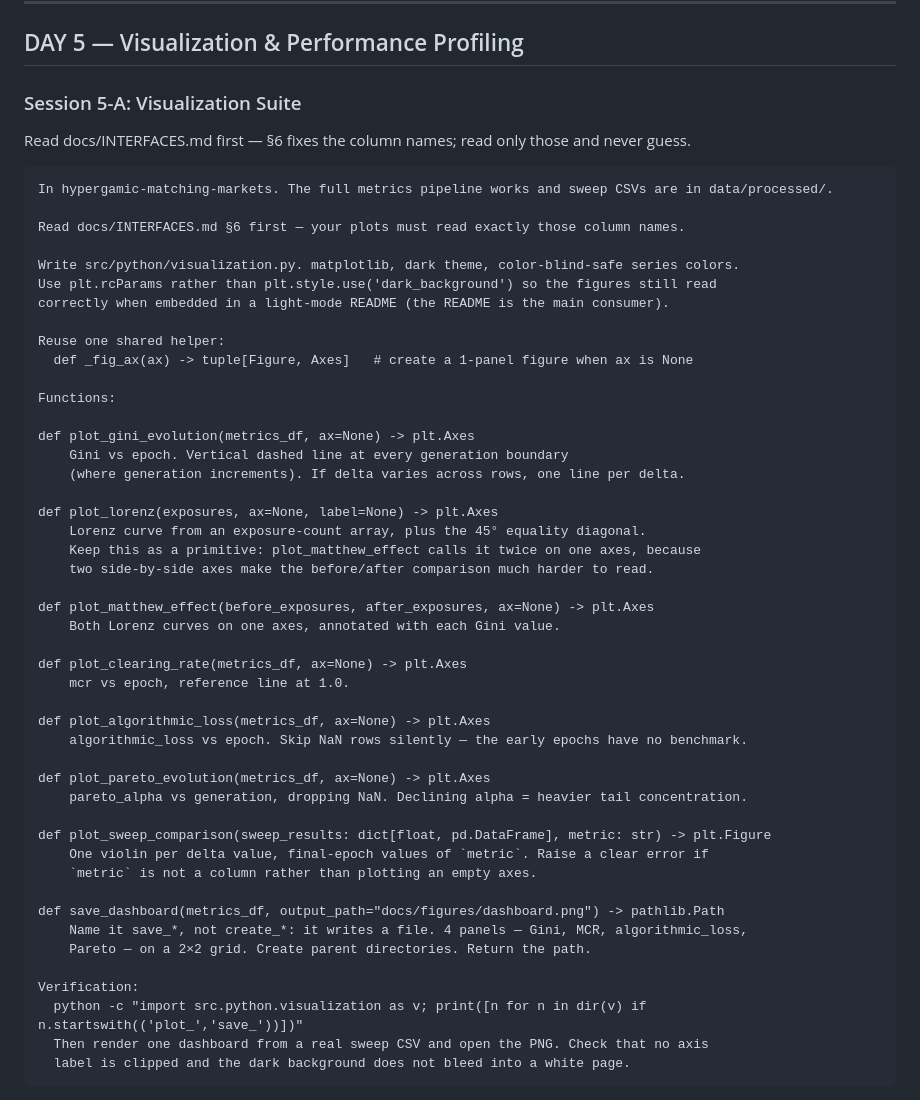
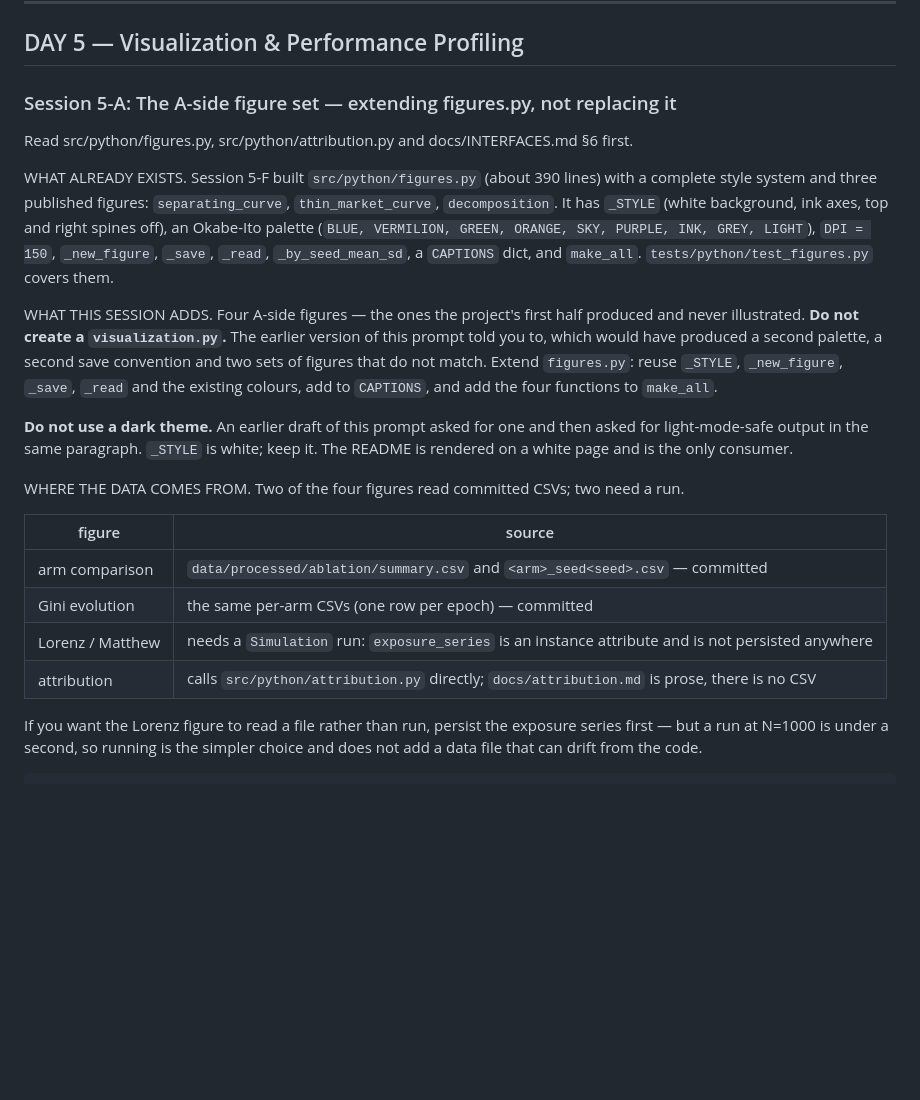
Before and after one commit to freddysccheung-067/hypergamic-matching-markets, a Markdown page: docs/SPRINT_PROMPTS.md, the part around one of its changes. Rendered like a GitHub page; blank space fills up the shorter version.

````diff
--- a/docs/SPRINT_PROMPTS.md
+++ b/docs/SPRINT_PROMPTS.md
@@ -1400,55 +1400,38 @@ most common way a plotting test passes vacuously.
 
 ## DAY 5 — Visualization & Performance Profiling
 
-### Session 5-A: Visualization Suite
-
-Read docs/INTERFACES.md first — §6 fixes the column names; read only those and never guess.
-
-```
-In hypergamic-matching-markets. The full metrics pipeline works and sweep CSVs are in data/processed/.
-
-Read docs/INTERFACES.md §6 first — your plots must read exactly those column names.
-
-Write src/python/visualization.py. matplotlib, dark theme, color-blind-safe series colors.
-Use plt.rcParams rather than plt.style.use('dark_background') so the figures still read
-correctly when embedded in a light-mode README (the README is the main consumer).
-
-Reuse one shared helper:
-  def _fig_ax(ax) -> tuple[Figure, Axes]   # create a 1-panel figure when ax is None
-
-Functions:
-
-def plot_gini_evolution(metrics_df, ax=None) -> plt.Axes
-    Gini vs epoch. Vertical dashed line at every generation boundary
-    (where generation increments). If delta varies across rows, one line per delta.
-
-def plot_lorenz(exposures, ax=None, label=None) -> plt.Axes
-    Lorenz curve from an exposure-count array, plus the 45° equality diagonal.
-    Keep this as a primitive: plot_matthew_effect calls it twice on one axes, because
-    two side-by-side axes make the before/after comparison much harder to read.
-
-def plot_matthew_effect(before_exposures, after_exposures, ax=None) -> plt.Axes
-    Both Lorenz curves on one axes, annotated with each Gini value.
-
-def plot_clearing_rate(metrics_df, ax=None) -> plt.Axes
-    mcr vs epoch, reference line at 1.0.
-
-def plot_algorithmic_loss(metrics_df, ax=None) -> plt.Axes
-    algorithmic_loss vs epoch. Skip NaN rows silently — the early epochs have no benchmark.
-
-def plot_pareto_evolution(metrics_df, ax=None) -> plt.Axes
-    pareto_alpha vs generation, dropping NaN. Declining alpha = heavier tail concentration.
-
-def plot_sweep_comparison(sweep_results: dict[float, pd.DataFrame], metric: str) -> plt.Figure
-    One violin per delta value, final-epoch values of `metric`. Raise a clear error if
-    `metric` is not a column rather than plotting an empty axes.
-
-def save_dashboard(metrics_df, output_path="docs/figures/dashboard.png") -> pathlib.Path
-    Name it save_*, not create_*: it writes a file. 4 panels — Gini, MCR, algorithmic_loss,
-    Pareto — on a 2×2 grid. Create parent directories. Return the path.
-
-Verification:
-  python -c "import src.python.visualization as v; print([n for n in dir(v) if n.startswith(('plot_','save_'))])"
-  Then render one dashboard from a real sweep CSV and open the PNG. Check that no axis
-  label is clipped and the dark background does not bleed into a white page.
-```
+### Session 5-A: The A-side figure set — extending figures.py, not replacing it
+
+Read src/python/figures.py, src/python/attribution.py and docs/INTERFACES.md §6 first.
+
+WHAT ALREADY EXISTS. Session 5-F built `src/python/figures.py` (about 390 lines) with a
+complete style system and three published figures: `separating_curve`, `thin_market_curve`,
+`decomposition`. It has `_STYLE` (white background, ink axes, top and right spines off),
+an Okabe-Ito palette (`BLUE, VERMILION, GREEN, ORANGE, SKY, PURPLE, INK, GREY, LIGHT`),
+`DPI = 150`, `_new_figure`, `_save`, `_read`, `_by_seed_mean_sd`, a `CAPTIONS` dict, and
+`make_all`. `tests/python/test_figures.py` covers them.
+
+WHAT THIS SESSION ADDS. Four A-side figures — the ones the project's first half produced
+and never illustrated. **Do not create a `visualization.py`.** The earlier version of this
+prompt told you to, which would have produced a second palette, a second save convention and
+two sets of figures that do not match. Extend `figures.py`: reuse `_STYLE`, `_new_figure`,
+`_save`, `_read` and the existing colours, add to `CAPTIONS`, and add the four functions to
+`make_all`.
+
+**Do not use a dark theme.** An earlier draft of this prompt asked for one and then asked
+for light-mode-safe output in the same paragraph. `_STYLE` is white; keep it. The README is
+rendered on a white page and is the only consumer.
+
+WHERE THE DATA COMES FROM. Two of the four figures read committed CSVs; two need a run.
+
+| figure | source |
+|---|---|
+| arm comparison | `data/processed/ablation/summary.csv` and `<arm>_seed<seed>.csv` — committed |
+| Gini evolution | the same per-arm CSVs (one row per epoch) — committed |
+| Lorenz / Matthew | needs a `Simulation` run: `exposure_series` is an instance attribute and is not persisted anywhere |
+| attribution | calls `src/python/attribution.py` directly; `docs/attribution.md` is prose, there is no CSV |
+
+If you want the Lorenz figure to read a file rather than run, persist the exposure series
+first — but a run at N=1000 is under a second, so running is the simpler choice and does not
+add a data file that can drift from the code.
+
````
Also changed, not shown: other parts of docs/SPRINT_PROMPTS.md (+63 -0 lines).
